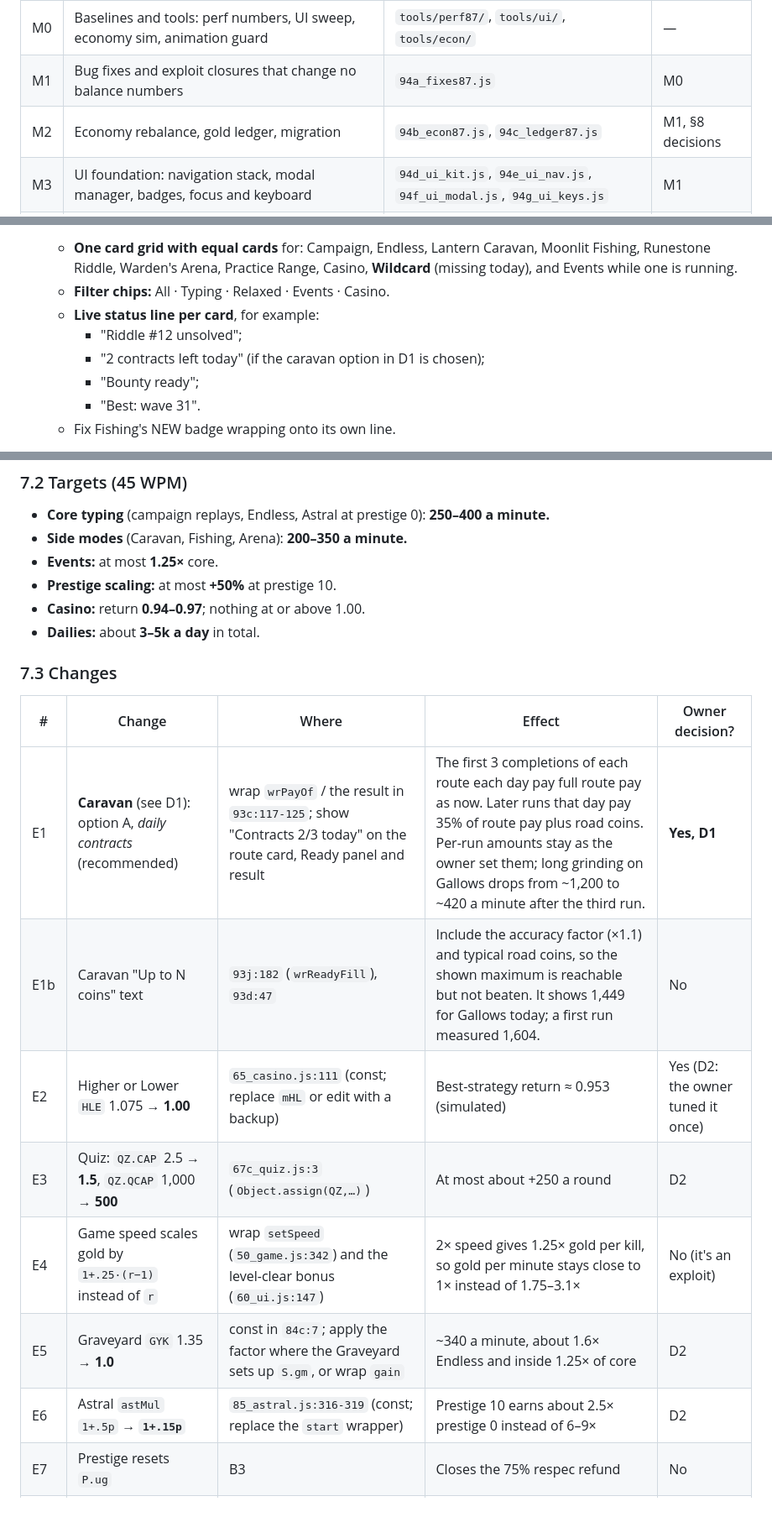
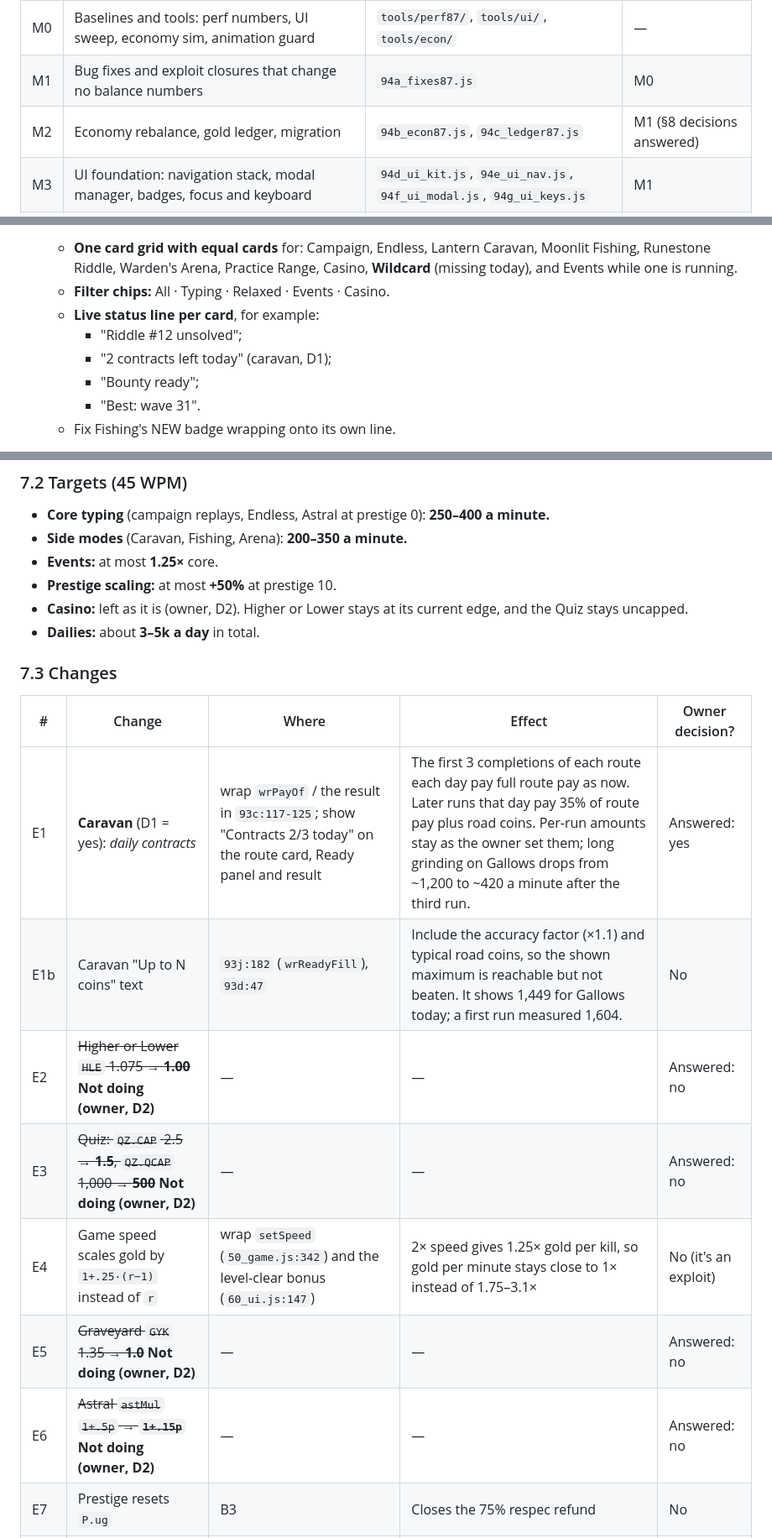
Before and after one commit to georrrgess-jpg/type-warriors, a Markdown page: UPDATE_8.7_PLAN.md, 3 parts joined by grey strips. Shown at 84% size. Rendered like a GitHub page; blank space fills up the shorter version.

```diff
--- a/UPDATE_8.7_PLAN.md
+++ b/UPDATE_8.7_PLAN.md
@@ -99,7 +97,7 @@ zip, a HANDOFF section, commit, push, screenshots and a short summary. Version l
 |---|---|---|---|
 | M0 | Baselines and tools: perf numbers, UI sweep, economy sim, animation guard | `tools/perf87/`, `tools/ui/`, `tools/econ/` | — |
 | M1 | Bug fixes and exploit closures that change no balance numbers | `94a_fixes87.js` | M0 |
-| M2 | Economy rebalance, gold ledger, migration | `94b_econ87.js`, `94c_ledger87.js` | M1, §8 decisions |
+| M2 | Economy rebalance, gold ledger, migration | `94b_econ87.js`, `94c_ledger87.js` | M1 (§8 decisions answered) |
 | M3 | UI foundation: navigation stack, modal manager, badges, focus and keyboard | `94d_ui_kit.js`, `94e_ui_nav.js`, `94f_ui_modal.js`, `94g_ui_keys.js` | M1 |
 | M4 | Hub and Play: Continue, a Choose-mode gallery, NEW-badge registry, Quick Switcher | `94h_ui_home.js`, `94i_ui_switch.js` | M3 |
 | M5 | Restyle the screens that lag behind; copy, Help and trophies | `94j_ui_restyle.js`, `94k_ui_copy.js` | M3 |
@@ -310,7 +308,7 @@ The ten defects are listed in Appendix A, with repro scripts in `tools/audit87/b
   - **Filter chips:** All · Typing · Relaxed · Events · Casino.
   - **Live status line per card**, for example:
     - "Riddle #12 unsolved";
-    - "2 contracts left today" (if the caravan option in D1 is chosen);
+    - "2 contracts left today" (caravan, D1);
     - "Bounty ready";
     - "Best: wave 31".
   - Fix Fishing's NEW badge wrapping onto its own line.
@@ -484,20 +482,20 @@ and calm under `prefers-reduced-motion`.
 - **Side modes** (Caravan, Fishing, Arena): **200–350 a minute.**
 - **Events:** at most **1.25×** core.
 - **Prestige scaling:** at most **+50%** at prestige 10.
-- **Casino:** return **0.94–0.97**; nothing at or above 1.00.
+- **Casino:** left as it is (owner, D2). Higher or Lower stays at its current edge, and the Quiz stays uncapped.
 - **Dailies:** about **3–5k a day** in total.
 
 ### 7.3 Changes
 
 | # | Change | Where | Effect | Owner decision? |
 |---|---|---|---|---|
-| E1 | **Caravan** (see D1): option A, *daily contracts* (recommended) | wrap `wrPayOf` / the result in `93c:117-125`; show "Contracts 2/3 today" on the route card, Ready panel and result | The first 3 completions of each route each day pay full route pay as now. Later runs that day pay 35% of route pay plus road coins. Per-run amounts stay as the owner set them; long grinding on Gallows drops from ~1,200 to ~420 a minute after the third run. | **Yes, D1** |
+| E1 | **Caravan** (D1 = yes): *daily contracts* | wrap `wrPayOf` / the result in `93c:117-125`; show "Contracts 2/3 today" on the route card, Ready panel and result | The first 3 completions of each route each day pay full route pay as now. Later runs that day pay 35% of route pay plus road coins. Per-run amounts stay as the owner set them; long grinding on Gallows drops from ~1,200 to ~420 a minute after the third run. | Answered: yes |
 | E1b | Caravan "Up to N coins" text | `93j:182` (`wrReadyFill`), `93d:47` | Include the accuracy factor (×1.1) and typical road coins, so the shown maximum is reachable but not beaten. It shows 1,449 for Gallows today; a first run measured 1,604. | No |
-| E2 | Higher or Lower `HLE` 1.075 → **1.00** | `65_casino.js:111` (const; replace `mHL` or edit with a backup) | Best-strategy return ≈ 0.953 (simulated) | Yes (D2: the owner tuned it once) |
-| E3 | Quiz: `QZ.CAP` 2.5 → **1.5**, `QZ.QCAP` 1,000 → **500** | `67c_quiz.js:3` (`Object.assign(QZ,…)`) | At most about +250 a round | D2 |
+| E2 | ~~Higher or Lower `HLE` 1.075 → **1.00**~~ **Not doing (owner, D2)** | — | — | Answered: no |
+| E3 | ~~Quiz: `QZ.CAP` 2.5 → **1.5**, `QZ.QCAP` 1,000 → **500**~~ **Not doing (owner, D2)** | — | — | Answered: no |
 | E4 | Game speed scales gold by `1+.25·(r−1)` instead of `r` | wrap `setSpeed` (`50_game.js:342`) and the level-clear bonus (`60_ui.js:147`) | 2× speed gives 1.25× gold per kill, so gold per minute stays close to 1× instead of 1.75–3.1× | No (it's an exploit) |
-| E5 | Graveyard `GYK` 1.35 → **1.0** | const in `84c:7`; apply the factor where the Graveyard sets up `S.gm`, or wrap `gain` | ~340 a minute, about 1.6× Endless and inside 1.25× of core | D2 |
-| E6 | Astral `astMul` `1+.5p` → **`1+.15p`** | `85_astral.js:316-319` (const; replace the `start` wrapper) | Prestige 10 earns about 2.5× prestige 0 instead of 6–9× | D2 |
+| E5 | ~~Graveyard `GYK` 1.35 → **1.0**~~ **Not doing (owner, D2)** | — | — | Answered: no |
+| E6 | ~~Astral `astMul` `1+.5p` → **`1+.15p`**~~ **Not doing (owner, D2)** | — | — | Answered: no |
 | E7 | Prestige resets `P.ug` | B3 | Closes the 75% respec refund | No |
 | E8 | Egg cap and surplus refund | B4 | — | No |
 | E9 | Level-up gold from calendar and crate XP | B5 | Small | No |
```
Also changed, not shown: other parts of UPDATE_8.7_PLAN.md (+18 -23 lines).
